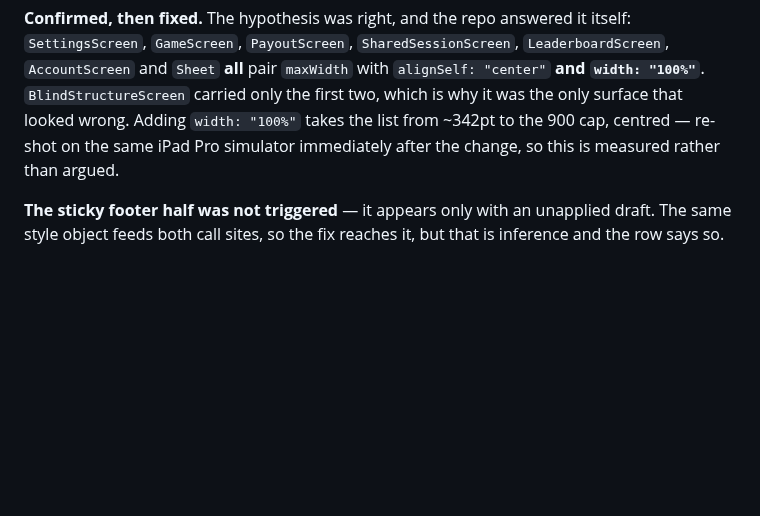
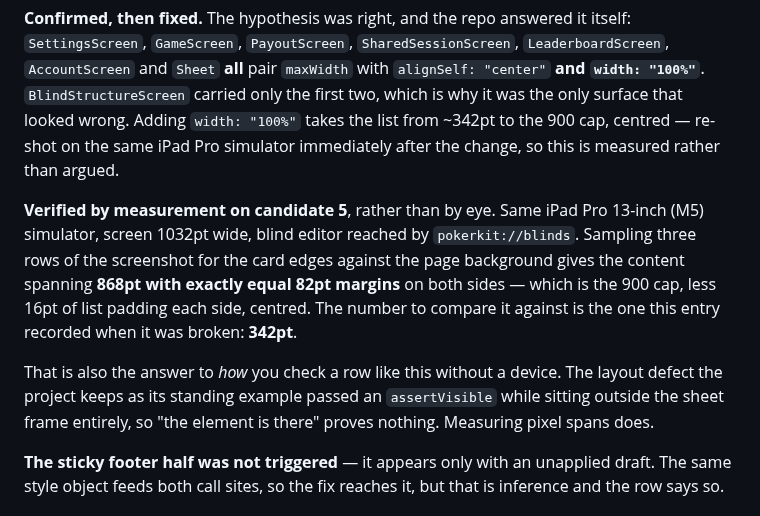
Before and after one commit to toondeboer/poker, a Markdown page: RELEASE_TESTING.md, the part around the change. Rendered like a GitHub page; blank space fills up the shorter version.

Commit message:
D5: measured on candidate 5 rather than eyeballed
The blind editor reaches its 900pt cap on a 13-inch iPad: content spans
868pt with exactly equal 82pt margins on a 1032pt screen, which is the
cap less 16pt of list padding each side. The comparison that matters is
the number this entry recorded when it was broken — 342pt.

Reached by `pokerkit://blinds` on a simulator and measured off the
screenshot, because this project's standing example of a layout defect
passed an assertVisible while sitting outside the sheet frame entirely.
"The element is there" proves nothing about layout; pixel spans do.

The two remaining ⬜ iPad rows could not be cleared the same way: the
generator and Pro sheets have no route, and the leaderboard's record
sheet needs Pro. The leaderboard's locked card did measure correctly
against TABLET_MAX_WIDTH_SETTINGS, which is 1000 rather than 900.

Co-Authored-By: Claude Opus 5 <noreply@anthropic.com>

```diff
--- a/RELEASE_TESTING.md
+++ b/RELEASE_TESTING.md
@@ -1579,6 +1579,17 @@ first observation rather than something that broke.
 wrong. Adding `width: "100%"` takes the list from ~342pt to the 900 cap, centred — re-shot on the
 same iPad Pro simulator immediately after the change, so this is measured rather than argued.
 
+**Verified by measurement on candidate 5**, rather than by eye. Same iPad Pro 13-inch (M5)
+simulator, screen 1032pt wide, blind editor reached by `pokerkit://blinds`. Sampling three rows of
+the screenshot for the card edges against the page background gives the content spanning
+**868pt with exactly equal 82pt margins** on both sides — which is the 900 cap, less 16pt of list
+padding each side, centred. The number to compare it against is the one this entry recorded when it
+was broken: **342pt**.
+
+That is also the answer to _how_ you check a row like this without a device. The layout defect the
+project keeps as its standing example passed an `assertVisible` while sitting outside the sheet
+frame entirely, so "the element is there" proves nothing. Measuring pixel spans does.
+
 **The sticky footer half was not triggered** — it appears only with an unapplied draft. The same
 style object feeds both call sites, so the fix reaches it, but that is inference and the row says so.
 
```
